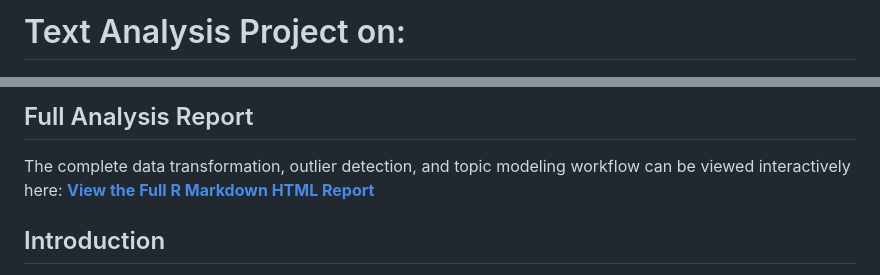
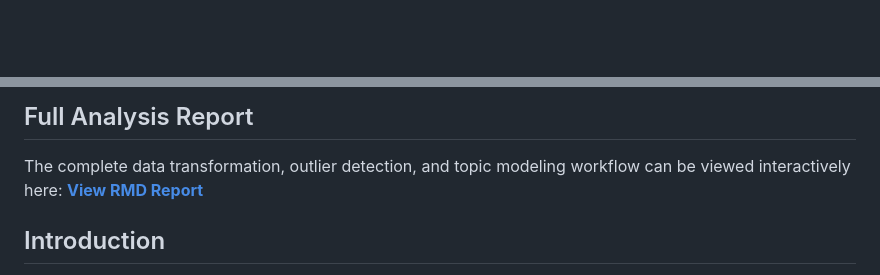
Before and after one commit to rez1Sadik/RStudio--Text-Mining-Project-Sentiment-Analysis-LSA, a Markdown page: README.md, 2 parts joined by grey strips. Drawn GitHub-style; blank space fills up the shorter version.

```diff
--- a/README.md
+++ b/README.md
@@ -1,10 +1,10 @@
-# Text Analysis Project on:
+
 ![](readme_Image.png)
 ***
 
 ## Full Analysis Report
 The complete data transformation, outlier detection, and topic modeling workflow can be viewed interactively here:
-  **[View the Full R Markdown HTML Report](https://rez1sadik.github.io/NLP_Sentiment_LSA_R/Rscripts/AmazonSentimentLSA_Sadik.html)**
+  **[View RMD Report](https://rez1sadik.github.io/NLP_Sentiment_LSA_R/Rscripts/AmazonSentimentLSA_Sadik.html)**
 
 
 ## Introduction
```
